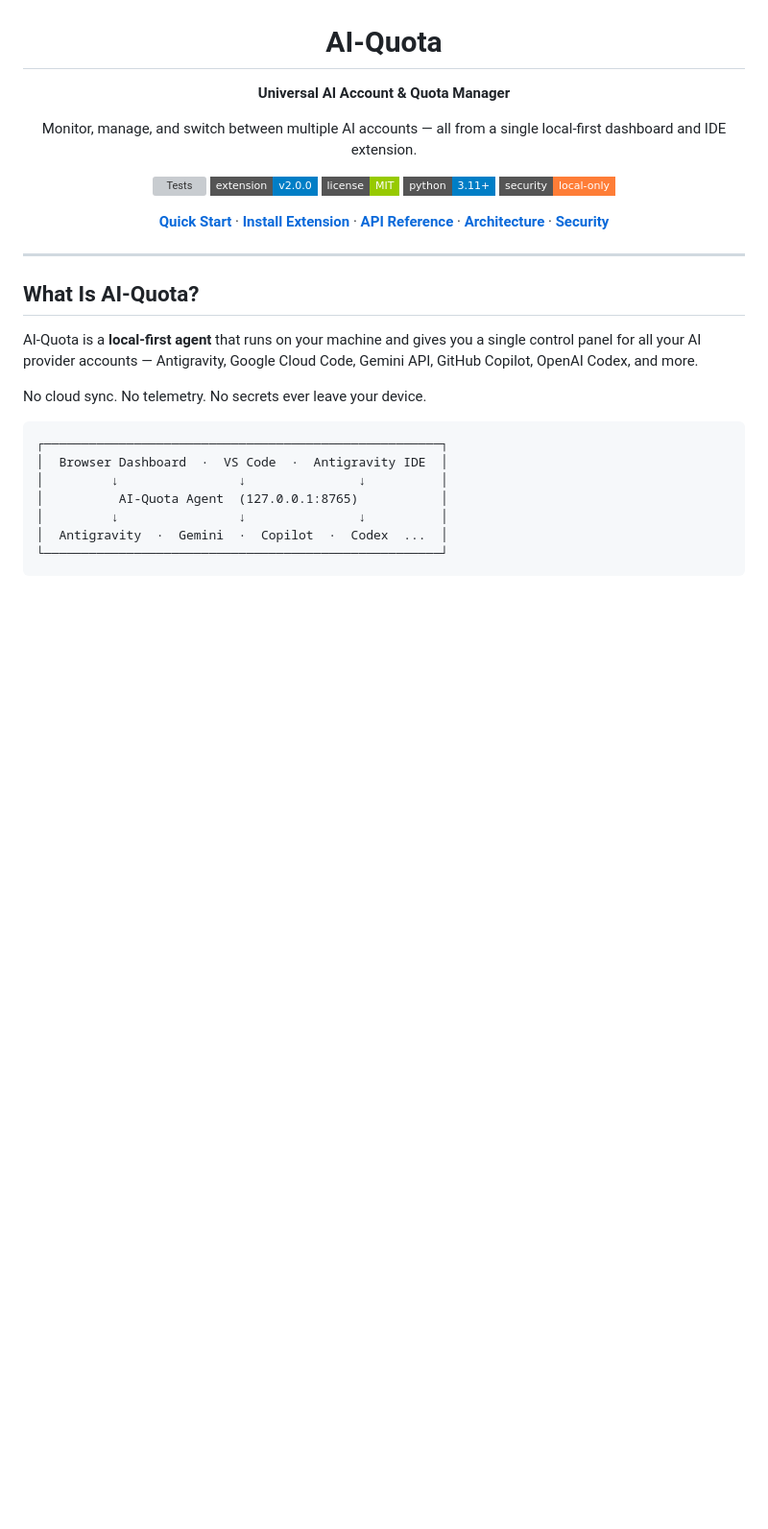
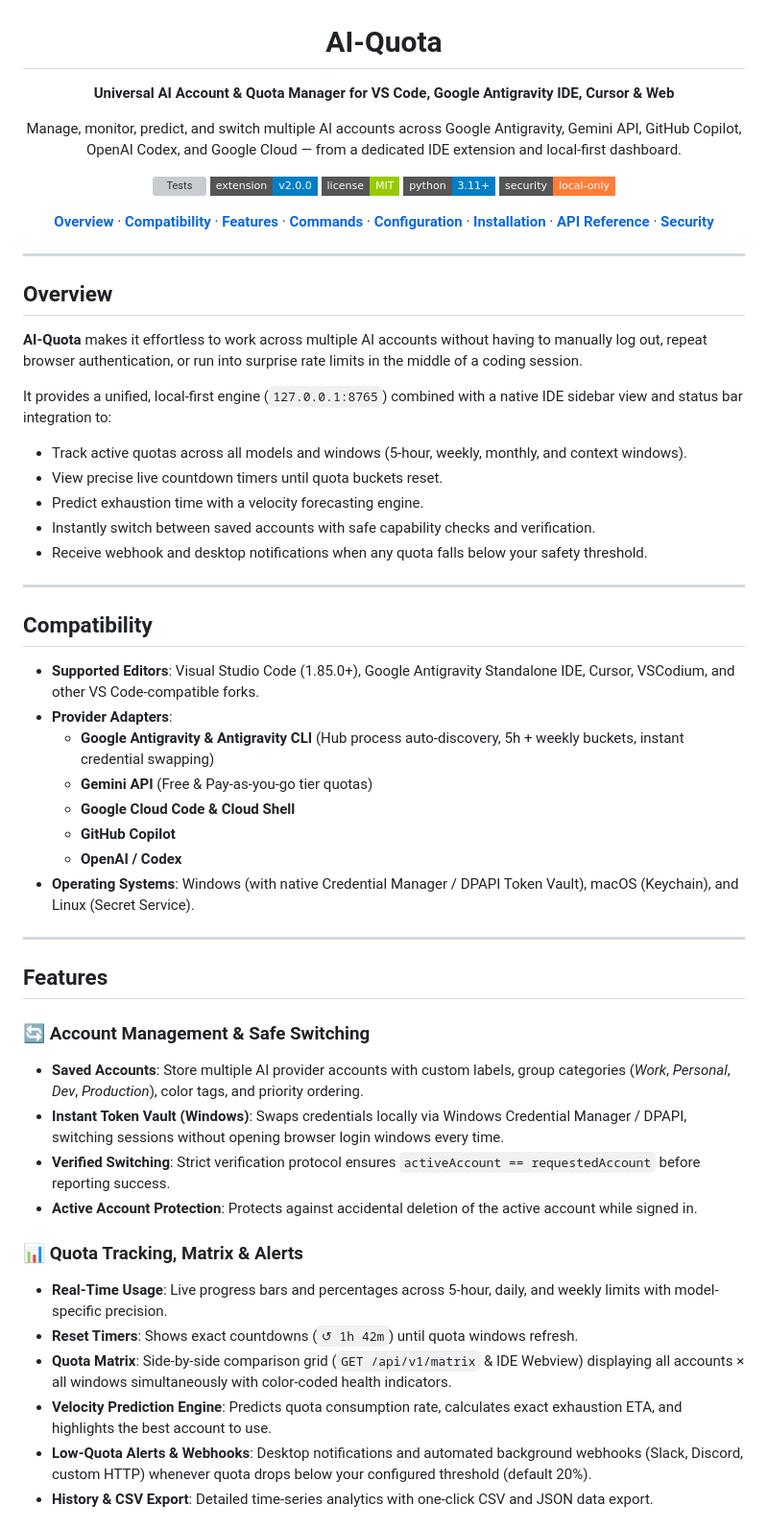
Before and after one commit to Kesicode/AI-Quota, a Markdown page: README.md, the part around one of its changes. Shown at 96% size. GitHub-like rendering; badges without logos; blank space fills up the shorter version; grey boxes are pictures that could not be loaded.

````diff
--- a/README.md
+++ b/README.md
@@ -4,9 +4,9 @@
 
 # AI-Quota
 
-**Universal AI Account & Quota Manager**
+**Universal AI Account & Quota Manager for VS Code, Google Antigravity IDE, Cursor & Web**
 
-Monitor, manage, and switch between multiple AI accounts — all from a single local-first dashboard and IDE extension.
+Manage, monitor, predict, and switch multiple AI accounts across Google Antigravity, Gemini API, GitHub Copilot, OpenAI Codex, and Google Cloud — from a dedicated IDE extension and local-first dashboard.
 
 [![Tests](https://img.shields.io/badge/tests-59%2F59%20passing-brightgreen?style=flat-square&logo=pytest)](tests/)
 [![Extension](https://img.shields.io/badge/extension-v2.0.0-blue?style=flat-square&logo=visual-studio-code)](apps/vscode-extension/)
@@ -16,21 +16,52 @@ Monitor, manage, and switch between multiple AI accounts — all from a single l
 
-[**Quick Start**](#quick-start) · [**Install Extension**](#ide-extension) · [**API Reference**](#api-reference) · [**Architecture**](#architecture) · [**Security**](#security)
+[**Overview**](#overview) · [**Compatibility**](#compatibility) · [**Features**](#features) · [**Commands**](#commands) · [**Configuration**](#configuration) · [**Installation**](#installation) · [**API Reference**](#api-reference) · [**Security**](#security--privacy)
 
 </div>
 
 ---
 
-## What Is AI-Quota?
+<a id="overview"></a>
+## Overview
 
-AI-Quota is a **local-first agent** that runs on your machine and gives you a single control panel for all your AI provider accounts — Antigravity, Google Cloud Code, Gemini API, GitHub Copilot, OpenAI Codex, and more.
+**AI-Quota** makes it effortless to work across multiple AI accounts without having to manually log out, repeat browser authentication, or run into surprise rate limits in the middle of a coding session.
 
-No cloud sync. No telemetry. No secrets ever leave your device.
+It provides a unified, local-first engine (`127.0.0.1:8765`) combined with a native IDE sidebar view and status bar integration to:
+- Track active quotas across all models and windows (5-hour, weekly, monthly, and context windows).
+- View precise live countdown timers until quota buckets reset.
+- Predict exhaustion time with a velocity forecasting engine.
+- Instantly switch between saved accounts with safe capability checks and verification.
+- Receive webhook and desktop notifications when any quota falls below your safety threshold.
 
-```
-┌─────────────────────────────────────────────────────┐
-│  Browser Dashboard  ·  VS Code  ·  Antigravity IDE  │
-│         ↓                ↓               ↓          │
-│          AI-Quota Agent  (127.0.0.1:8765)           │
-│         ↓                ↓               ↓          │
-│  Antigravity  ·  Gemini  ·  Copilot  ·  Codex  ...  │
-└─────────────────────────────────────────────────────┘
+---
+
+<a id="compatibility"></a>
+## Compatibility
+
+- **Supported Editors**: Visual Studio Code (1.85.0+), Google Antigravity Standalone IDE, Cursor, VSCodium, and other VS Code-compatible forks.
+- **Provider Adapters**:
+  - **Google Antigravity & Antigravity CLI** (Hub process auto-discovery, 5h + weekly buckets, instant credential swapping)
+  - **Gemini API** (Free & Pay-as-you-go tier quotas)
+  - **Google Cloud Code & Cloud Shell**
+  - **GitHub Copilot**
+  - **OpenAI / Codex**
+- **Operating Systems**: Windows (with native Credential Manager / DPAPI Token Vault), macOS (Keychain), and Linux (Secret Service).
+
+---
+
+<a id="features"></a>
+## Features
+
+### 🔄 Account Management & Safe Switching
+- **Saved Accounts**: Store multiple AI provider accounts with custom labels, group categories (*Work*, *Personal*, *Dev*, *Production*), color tags, and priority ordering.
+- **Instant Token Vault (Windows)**: Swaps credentials locally via Windows Credential Manager / DPAPI, switching sessions without opening browser login windows every time.
+- **Verified Switching**: Strict verification protocol ensures `activeAccount == requestedAccount` before reporting success.
+- **Active Account Protection**: Protects against accidental deletion of the active account while signed in.
+
+### 📊 Quota Tracking, Matrix & Alerts
+- **Real-Time Usage**: Live progress bars and percentages across 5-hour, daily, and weekly limits with model-specific precision.
+- **Reset Timers**: Shows exact countdowns (`↺ 1h 42m`) until quota windows refresh.
+- **Quota Matrix**: Side-by-side comparison grid (`GET /api/v1/matrix` & IDE Webview) displaying all accounts × all windows simultaneously with color-coded health indicators.
+- **Velocity Prediction Engine**: Predicts quota consumption rate, calculates exact exhaustion ETA, and highlights the best account to use.
+- **Low-Quota Alerts & Webhooks**: Desktop notifications and automated background webhooks (Slack, Discord, custom HTTP) whenever quota drops below your configured threshold (default 20%).
+- **History & CSV Export**: Detailed time-series analytics with one-click CSV and JSON data export.
+
````
Also changed, not shown: other parts of README.md (+154 -195 lines).
